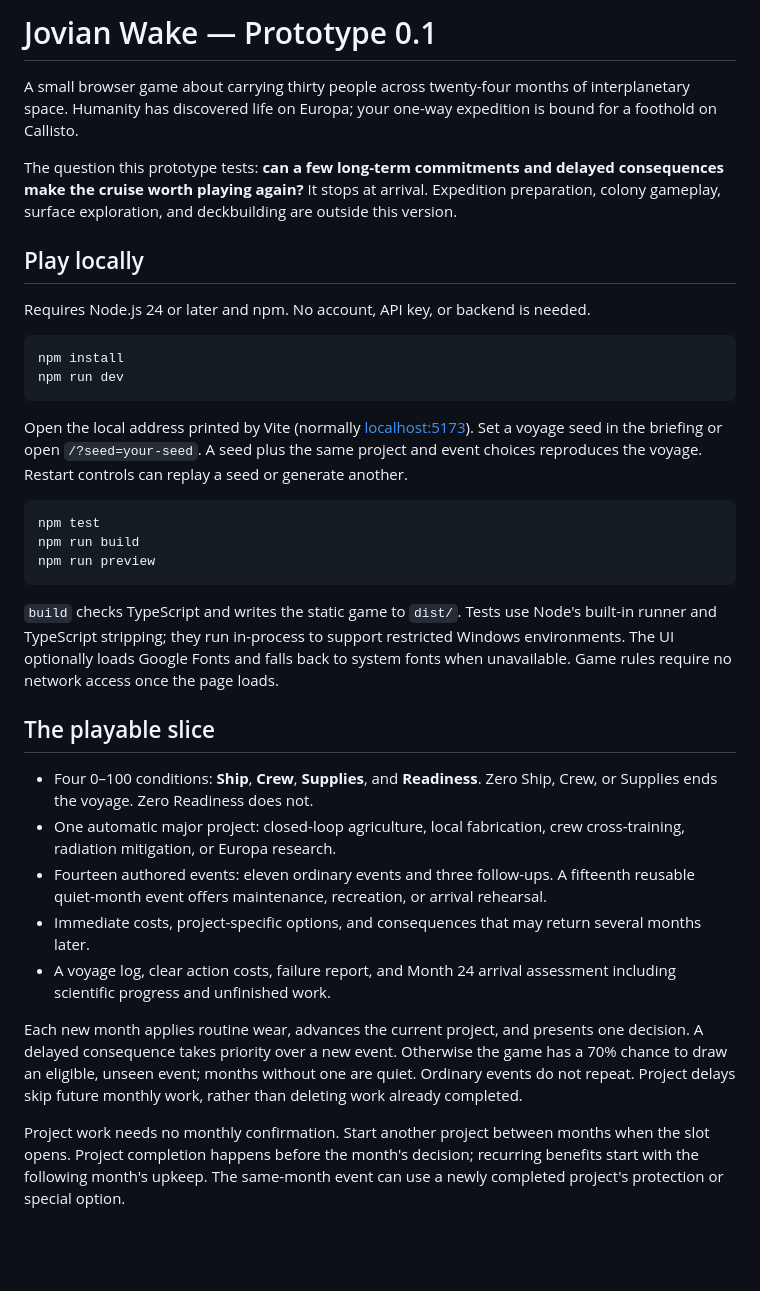
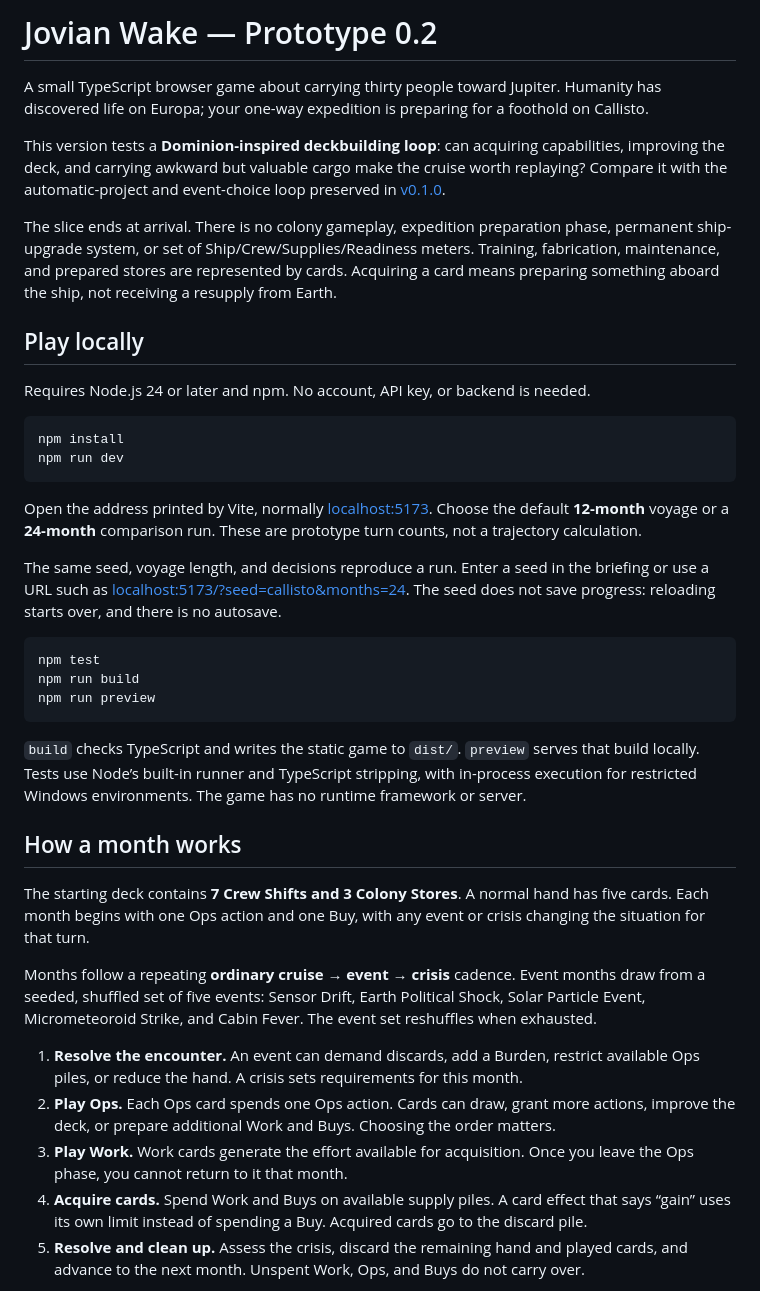
Before and after one commit to kileader/jovian-wake, a Markdown page: README.md, the part around one of its changes. GitHub-like rendering; blank space fills up the shorter version.

````diff
--- a/README.md
+++ b/README.md
@@ -1,8 +1,10 @@
-# Jovian Wake — Prototype 0.1
+# Jovian Wake — Prototype 0.2
 
-A small browser game about carrying thirty people across twenty-four months of interplanetary space. Humanity has discovered life on Europa; your one-way expedition is bound for a foothold on Callisto.
+A small TypeScript browser game about carrying thirty people toward Jupiter. Humanity has discovered life on Europa; your one-way expedition is preparing for a foothold on Callisto.
 
-The question this prototype tests: **can a few long-term commitments and delayed consequences make the cruise worth playing again?** It stops at arrival. Expedition preparation, colony gameplay, surface exploration, and deckbuilding are outside this version.
+This version tests a **Dominion-inspired deckbuilding loop**: can acquiring capabilities, improving the deck, and carrying awkward but valuable cargo make the cruise worth replaying? Compare it with the automatic-project and event-choice loop preserved in [v0.1.0](https://github.com/kileader/jovian-wake/tree/v0.1.0).
+
+The slice ends at arrival. There is no colony gameplay, expedition preparation phase, permanent ship-upgrade system, or set of Ship/Crew/Supplies/Readiness meters. Training, fabrication, maintenance, and prepared stores are represented by cards. Acquiring a card means preparing something aboard the ship, not receiving a resupply from Earth.
 
 ## Play locally
 
@@ -13,7 +15,9 @@ npm install
 npm run dev
 ```
 
-Open the local address printed by Vite (normally [localhost:5173](http://127.0.0.1:5173/)). Set a voyage seed in the briefing or open `/?seed=your-seed`. A seed plus the same project and event choices reproduces the voyage. Restart controls can replay a seed or generate another.
+Open the address printed by Vite, normally [localhost:5173](http://127.0.0.1:5173/). Choose the default **12-month** voyage or a **24-month** comparison run. These are prototype turn counts, not a trajectory calculation.
+
+The same seed, voyage length, and decisions reproduce a run. Enter a seed in the briefing or use a URL such as [localhost:5173/?seed=callisto&months=24](http://127.0.0.1:5173/?seed=callisto&months=24). The seed does not save progress: reloading starts over, and there is no autosave.
 
 ```sh
 npm test
@@ -21,17 +25,17 @@ npm run build
 npm run preview
 ```
 
-`build` checks TypeScript and writes the static game to `dist/`. Tests use Node's built-in runner and TypeScript stripping; they run in-process to support restricted Windows environments. The UI optionally loads Google Fonts and falls back to system fonts when unavailable. Game rules require no network access once the page loads.
+`build` checks TypeScript and writes the static game to `dist/`. `preview` serves that build locally. Tests use Node’s built-in runner and TypeScript stripping, with in-process execution for restricted Windows environments. The game has no runtime framework or server.
 
-## The playable slice
+## How a month works
 
-- Four 0–100 conditions: **Ship**, **Crew**, **Supplies**, and **Readiness**. Zero Ship, Crew, or Supplies ends the voyage. Zero Readiness does not.
-- One automatic major project: closed-loop agriculture, local fabrication, crew cross-training, radiation mitigation, or Europa research.
-- Fourteen authored events: eleven ordinary events and three follow-ups. A fifteenth reusable quiet-month event offers maintenance, recreation, or arrival rehearsal.
-- Immediate costs, project-specific options, and consequences that may return several months later.
-- A voyage log, clear action costs, failure report, and Month 24 arrival assessment including scientific progress and unfinished work.
+The starting deck contains **7 Crew Shifts and 3 Colony Stores**. A normal hand has five cards. Each month begins with one Ops action and one Buy, with any event or crisis changing the situation for that turn.
 
-Each new month applies routine wear, advances the current project, and presents one decision. A delayed consequence takes priority over a new event. Otherwise the game has a 70% chance to draw an eligible, unseen event; months without one are quiet. Ordinary events do not repeat. Project delays skip future monthly work, rather than deleting work already completed.
+Months follow a repeating **ordinary cruise → event → crisis** cadence. Event months draw from a seeded, shuffled set of five events: Sensor Drift, Earth Political Shock, Solar Particle Event, Micrometeoroid Strike, and Cabin Fever. The event set reshuffles when exhausted.
 
-Project work needs no monthly confirmation. Start another project between months when the slot opens. Project completion happens before the month's decision; recurring benefits start with the following month's upkeep. The same-month event can use a newly completed project's protection or special option.
+1. **Resolve the encounter.** An event can demand discards, add a Burden, restrict available Ops piles, or reduce the hand. A crisis sets requirements for this month.
+2. **Play Ops.** Each Ops card spends one Ops action. Cards can draw, grant more actions, improve the deck, or prepare additional Work and Buys. Choosing the order matters.
+3. **Play Work.** Work cards generate the effort available for acquisition. Once you leave the Ops phase, you cannot return to it that month.
+4. **Acquire cards.** Spend Work and Buys on available supply piles. A card effect that says “gain” uses its own limit instead of spending a Buy. Acquired cards go to the discard pile.
+5. **Resolve and clean up.** Assess the crisis, discard the remaining hand and played cards, and advance to the next month. Unspent Work, Ops, and Buys do not carry over.
 
````
Also changed, not shown: other parts of README.md (+78 -19 lines).
